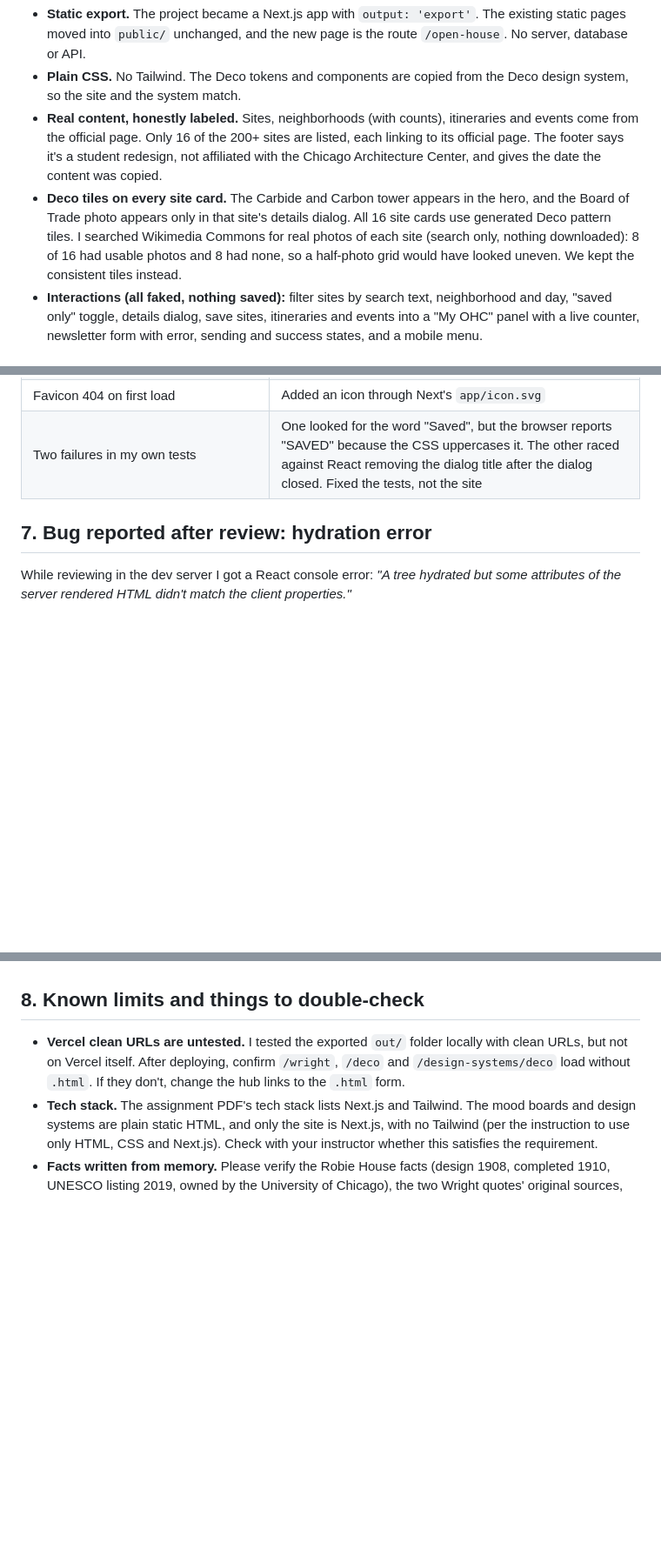
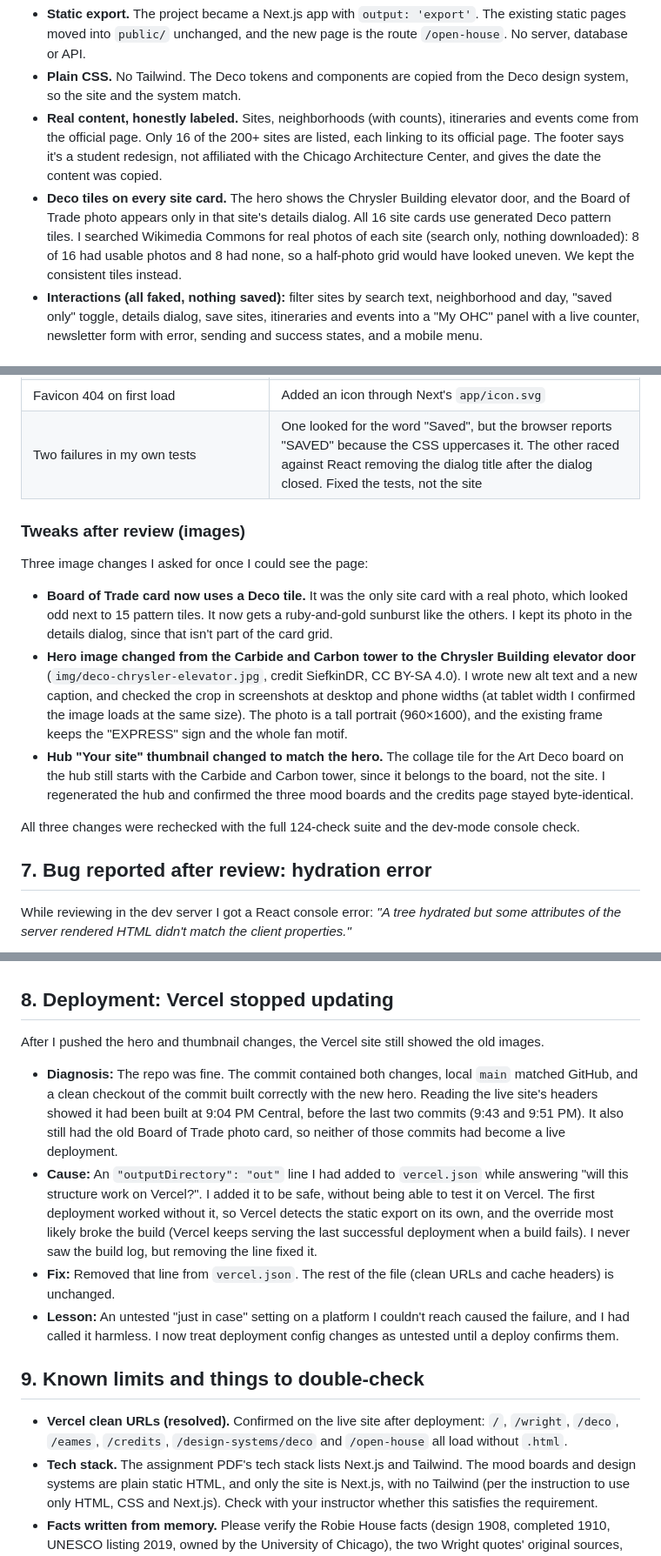
Before and after one commit to r3dw/assign2, a Markdown page: PROCESS.md, 3 parts joined by grey strips. Shown at 87% size. GitHub-like rendering; blank space fills up the shorter version.

```diff
--- a/PROCESS.md
+++ b/PROCESS.md
@@ -95,7 +95,7 @@ I took a real screenshot of the official page and read its text. Structure to fo
 - **Static export.** The project became a Next.js app with `output: 'export'`. The existing static pages moved into `public/` unchanged, and the new page is the route `/open-house`. No server, database or API.
 - **Plain CSS.** No Tailwind. The Deco tokens and components are copied from the Deco design system, so the site and the system match.
 - **Real content, honestly labeled.** Sites, neighborhoods (with counts), itineraries and events come from the official page. Only 16 of the 200+ sites are listed, each linking to its official page. The footer says it's a student redesign, not affiliated with the Chicago Architecture Center, and gives the date the content was copied.
-- **Deco tiles on every site card.** The Carbide and Carbon tower appears in the hero, and the Board of Trade photo appears only in that site's details dialog. All 16 site cards use generated Deco pattern tiles. I searched Wikimedia Commons for real photos of each site (search only, nothing downloaded): 8 of 16 had usable photos and 8 had none, so a half-photo grid would have looked uneven. We kept the consistent tiles instead.
+- **Deco tiles on every site card.** The hero shows the Chrysler Building elevator door, and the Board of Trade photo appears only in that site's details dialog. All 16 site cards use generated Deco pattern tiles. I searched Wikimedia Commons for real photos of each site (search only, nothing downloaded): 8 of 16 had usable photos and 8 had none, so a half-photo grid would have looked uneven. We kept the consistent tiles instead.
 - **Interactions (all faked, nothing saved):** filter sites by search text, neighborhood and day, "saved only" toggle, details dialog, save sites, itineraries and events into a "My OHC" panel with a live counter, newsletter form with error, sending and success states, and a mobile menu.
 
 ### Data verification (a mistake caught)
@@ -118,6 +118,14 @@ Tested at 320, 390, 768, 1024, 1440 and 1920px. Checks per size: no horizontal o
 | Favicon 404 on first load | Added an icon through Next's `app/icon.svg` |
 | Two failures in my own tests | One looked for the word "Saved", but the browser reports "SAVED" because the CSS uppercases it. The other raced against React removing the dialog title after the dialog closed. Fixed the tests, not the site |
 
+### Tweaks after review (images)
+Three image changes I asked for once I could see the page:
+- **Board of Trade card now uses a Deco tile.** It was the only site card with a real photo, which looked odd next to 15 pattern tiles. It now gets a ruby-and-gold sunburst like the others. I kept its photo in the details dialog, since that isn't part of the card grid.
+- **Hero image changed from the Carbide and Carbon tower to the Chrysler Building elevator door** (`img/deco-chrysler-elevator.jpg`, credit SiefkinDR, CC BY-SA 4.0). I wrote new alt text and a new caption, and checked the crop in screenshots at desktop and phone widths (at tablet width I confirmed the image loads at the same size). The photo is a tall portrait (960×1600), and the existing frame keeps the "EXPRESS" sign and the whole fan motif.
+- **Hub "Your site" thumbnail changed to match the hero.** The collage tile for the Art Deco board on the hub still starts with the Carbide and Carbon tower, since it belongs to the board, not the site. I regenerated the hub and confirmed the three mood boards and the credits page stayed byte-identical.
+
+All three changes were rechecked with the full 124-check suite and the dev-mode console check.
+
 ## 7. Bug reported after review: hydration error
 
 While reviewing in the dev server I got a React console error: *"A tree hydrated but some attributes of the server rendered HTML didn't match the client properties."*
@@ -127,9 +135,18 @@ While reviewing in the dev server I got a React console error: *"A tree hydrated
 - **Fix:** round the coordinates to two decimals in `DecoTile.js` (and `Hero.js`, which used the same math).
 - **Verification:** I added a dev-mode console check, confirmed it reproduces the exact error when the fix is removed, then confirmed it is clean with the fix in place at desktop and phone widths, including after using the filters, saving a card and opening My OHC. The full 124-check production suite still passes.
 
-## 8. Known limits and things to double-check
+## 8. Deployment: Vercel stopped updating
 
-- **Vercel clean URLs are untested.** I tested the exported `out/` folder locally with clean URLs, but not on Vercel itself. After deploying, confirm `/wright`, `/deco` and `/design-systems/deco` load without `.html`. If they don't, change the hub links to the `.html` form.
+After I pushed the hero and thumbnail changes, the Vercel site still showed the old images.
+
+- **Diagnosis:** The repo was fine. The commit contained both changes, local `main` matched GitHub, and a clean checkout of the commit built correctly with the new hero. Reading the live site's headers showed it had been built at 9:04 PM Central, before the last two commits (9:43 and 9:51 PM). It also still had the old Board of Trade photo card, so neither of those commits had become a live deployment.
+- **Cause:** An `"outputDirectory": "out"` line I had added to `vercel.json` while answering "will this structure work on Vercel?". I added it to be safe, without being able to test it on Vercel. The first deployment worked without it, so Vercel detects the static export on its own, and the override most likely broke the build (Vercel keeps serving the last successful deployment when a build fails). I never saw the build log, but removing the line fixed it.
+- **Fix:** Removed that line from `vercel.json`. The rest of the file (clean URLs and cache headers) is unchanged.
+- **Lesson:** An untested "just in case" setting on a platform I couldn't reach caused the failure, and I had called it harmless. I now treat deployment config changes as untested until a deploy confirms them.
+
+## 9. Known limits and things to double-check
+
+- **Vercel clean URLs (resolved).** Confirmed on the live site after deployment: `/`, `/wright`, `/deco`, `/eames`, `/credits`, `/design-systems/deco` and `/open-house` all load without `.html`.
 - **Tech stack.** The assignment PDF's tech stack lists Next.js and Tailwind. The mood boards and design systems are plain static HTML, and only the site is Next.js, with no Tailwind (per the instruction to use only HTML, CSS and Next.js). Check with your instructor whether this satisfies the requirement.
 - **Facts written from memory.** Please verify the Robie House facts (design 1908, completed 1910, UNESCO listing 2019, owned by the University of Chicago), the two Wright quotes' original sources, and the Chicago building dates on the Deco board.
 - **A blank-card artifact never fully confirmed.** Some Eames photo cards showed blank in an early screenshot. The files were verified intact and served correctly, but I did not see the lower half of that page rendered in a later screenshot.
```
Also changed, not shown: other parts of PROCESS.md (+2 -1 lines).
